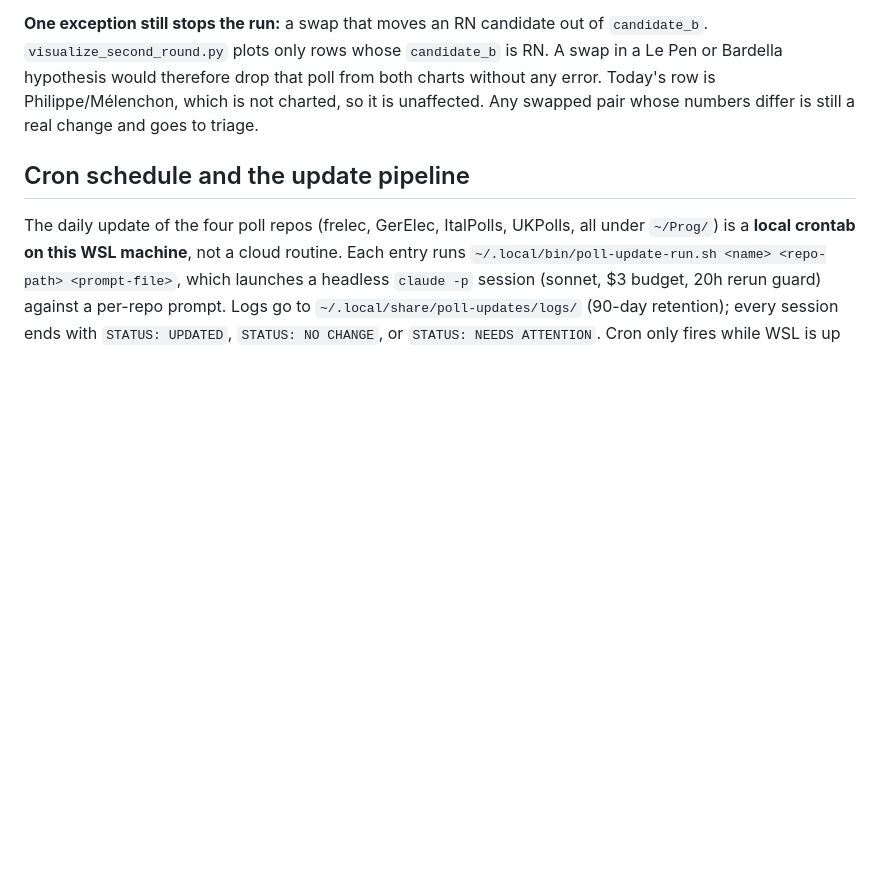
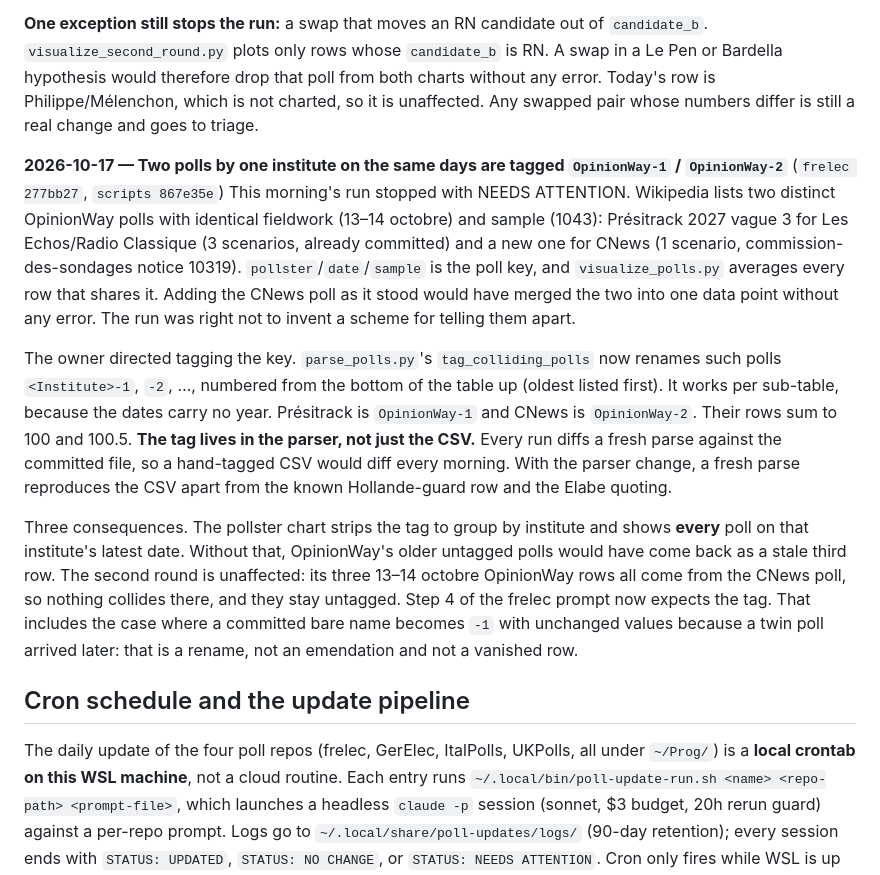
Before and after one commit to agoldhammer/DisplayPolls, a Markdown page: docs/decisions.md, the part around the change. Drawn GitHub-style; blank space fills up the shorter version.

Commit message:
Record the 2026-10-17 rule for tagging same-key polls (OpinionWay-1/-2)
Co-Authored-By: Claude Opus 5.5 <noreply@anthropic.com>

```diff
--- a/docs/decisions.md
+++ b/docs/decisions.md
@@ -561,6 +561,38 @@ therefore drop that poll from both charts without any error. Today's row is
 Philippe/Mélenchon, which is not charted, so it is unaffected. Any swapped
 pair whose numbers differ is still a real change and goes to triage.
 
+**2026-10-17 — Two polls by one institute on the same days are tagged
+`OpinionWay-1` / `OpinionWay-2`** (`frelec 277bb27`, `scripts 867e35e`)
+This morning's run stopped with NEEDS ATTENTION. Wikipedia lists two
+distinct OpinionWay polls with identical fieldwork (13–14 octobre) and
+sample (1043): Présitrack 2027 vague 3 for Les Echos/Radio Classique
+(3 scenarios, already committed) and a new one for CNews (1 scenario,
+commission-des-sondages notice 10319). `pollster`/`date`/`sample` is the
+poll key, and `visualize_polls.py` averages every row that shares it. Adding
+the CNews poll as it stood would have merged the two into one data point
+without any error. The run was right not to invent a scheme for telling
+them apart.
+
+The owner directed tagging the key. `parse_polls.py`'s
+`tag_colliding_polls` now renames such polls `<Institute>-1`, `-2`, …,
+numbered from the bottom of the table up (oldest listed first). It works
+per sub-table, because the dates carry no year. Présitrack is
+`OpinionWay-1` and CNews is `OpinionWay-2`. Their rows sum to 100 and
+100.5. **The tag lives in the parser, not just the CSV.** Every run diffs a
+fresh parse against the committed file, so a hand-tagged CSV would diff
+every morning. With the parser change, a fresh parse reproduces the CSV
+apart from the known Hollande-guard row and the Elabe quoting.
+
+Three consequences. The pollster chart strips the tag to group by
+institute and shows **every** poll on that institute's latest date. Without
+that, OpinionWay's older untagged polls would have come back as a stale
+third row. The second round is unaffected: its three 13–14 octobre
+OpinionWay rows all come from the CNews poll, so nothing collides there,
+and they stay untagged. Step 4 of the frelec prompt now expects the tag.
+That includes the case where a committed bare name becomes `-1` with
+unchanged values because a twin poll arrived later: that is a rename, not
+an emendation and not a vanished row.
+
 ## Cron schedule and the update pipeline
 
 The daily update of the four poll repos (frelec, GerElec, ItalPolls, UKPolls,
```
